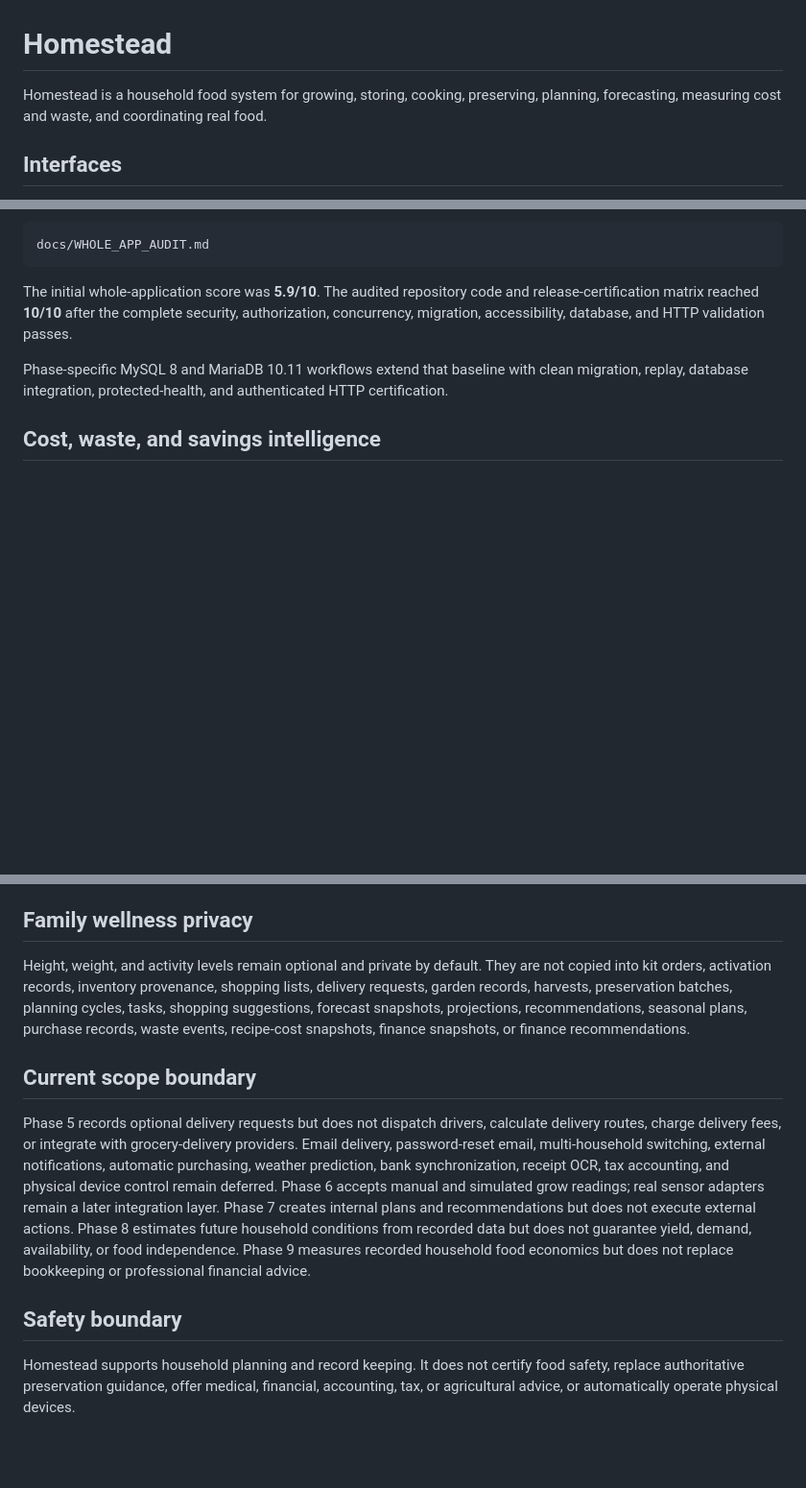
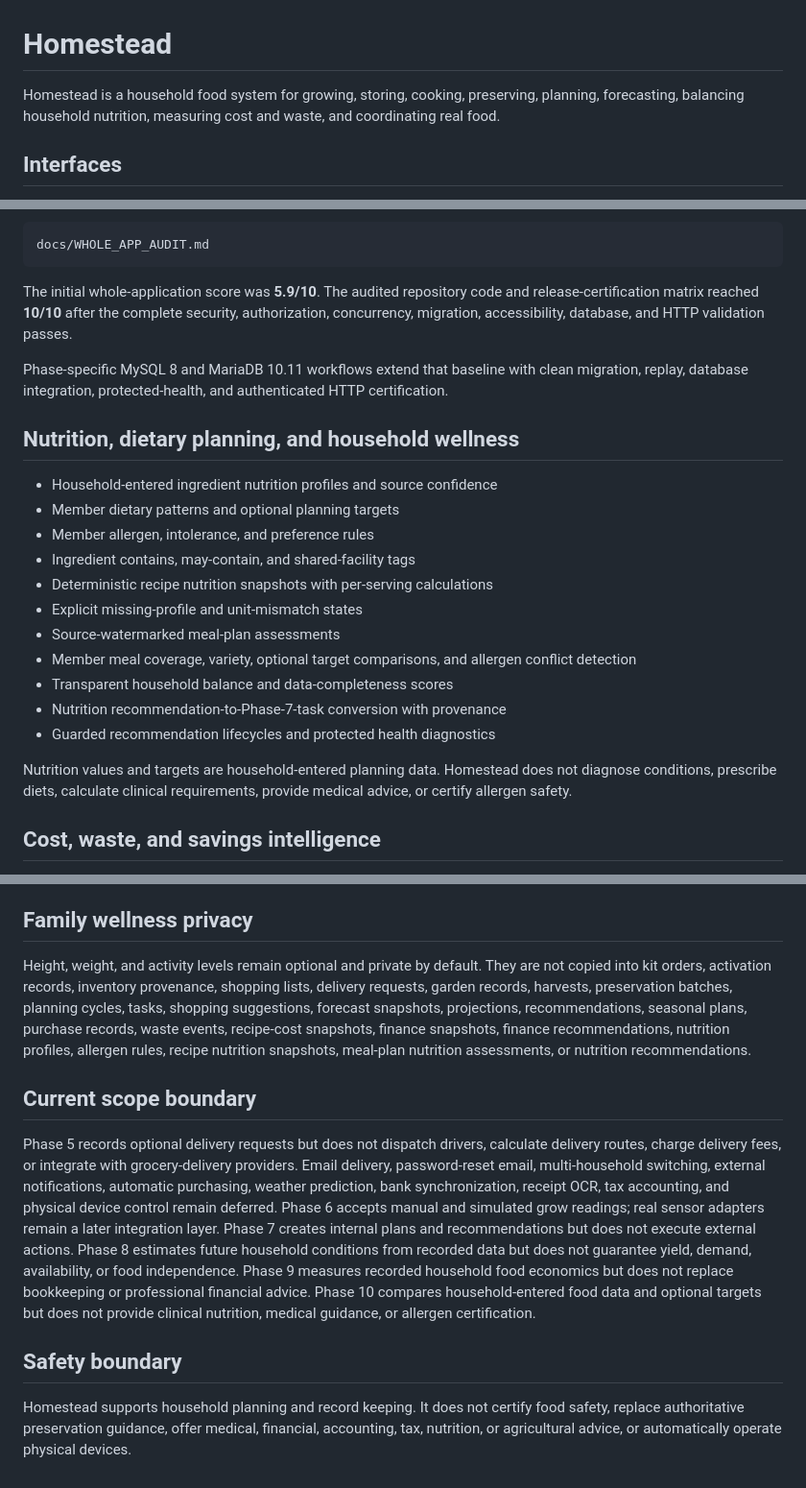
Before and after one commit to bigriversocial74/foodfarm, a Markdown page: README.md, 3 parts joined by grey strips. Shown at 96% size. Rendered like a GitHub page; blank space fills up the shorter version.

Commit message:
Document Phase 10 in the main application guide

```diff
--- a/README.md
+++ b/README.md
@@ -1,6 +1,6 @@
 # Homestead
 
-Homestead is a household food system for growing, storing, cooking, preserving, planning, forecasting, measuring cost and waste, and coordinating real food.
+Homestead is a household food system for growing, storing, cooking, preserving, planning, forecasting, balancing household nutrition, measuring cost and waste, and coordinating real food.
 
 ## Interfaces
 
@@ -94,6 +97,22 @@ docs/WHOLE_APP_AUDIT.md
 The initial whole-application score was **5.9/10**. The audited repository code and release-certification matrix reached **10/10** after the complete security, authorization, concurrency, migration, accessibility, database, and HTTP validation passes.
 
 Phase-specific MySQL 8 and MariaDB 10.11 workflows extend that baseline with clean migration, replay, database integration, protected-health, and authenticated HTTP certification.
+
+## Nutrition, dietary planning, and household wellness
+
+- Household-entered ingredient nutrition profiles and source confidence
+- Member dietary patterns and optional planning targets
+- Member allergen, intolerance, and preference rules
+- Ingredient contains, may-contain, and shared-facility tags
+- Deterministic recipe nutrition snapshots with per-serving calculations
+- Explicit missing-profile and unit-mismatch states
+- Source-watermarked meal-plan assessments
+- Member meal coverage, variety, optional target comparisons, and allergen conflict detection
+- Transparent household balance and data-completeness scores
+- Nutrition recommendation-to-Phase-7-task conversion with provenance
+- Guarded recommendation lifecycles and protected health diagnostics
+
+Nutrition values and targets are household-entered planning data. Homestead does not diagnose conditions, prescribe diets, calculate clinical requirements, provide medical advice, or certify allergen safety.
 
 ## Cost, waste, and savings intelligence
 
@@ -185,12 +204,12 @@ The tracked production-share score is an average of item-level recorded inflow r
 
 ## Family wellness privacy
 
-Height, weight, and activity levels remain optional and private by default. They are not copied into kit orders, activation records, inventory provenance, shopping lists, delivery requests, garden records, harvests, preservation batches, planning cycles, tasks, shopping suggestions, forecast snapshots, projections, recommendations, seasonal plans, purchase records, waste events, recipe-cost snapshots, finance snapshots, or finance recommendations.
+Height, weight, and activity levels remain optional and private by default. They are not copied into kit orders, activation records, inventory provenance, shopping lists, delivery requests, garden records, harvests, preservation batches, planning cycles, tasks, shopping suggestions, forecast snapshots, projections, recommendations, seasonal plans, purchase records, waste events, recipe-cost snapshots, finance snapshots, finance recommendations, nutrition profiles, allergen rules, recipe nutrition snapshots, meal-plan nutrition assessments, or nutrition recommendations.
 
 ## Current scope boundary
 
-Phase 5 records optional delivery requests but does not dispatch drivers, calculate delivery routes, charge delivery fees, or integrate with grocery-delivery providers. Email delivery, password-reset email, multi-household switching, external notifications, automatic purchasing, weather prediction, bank synchronization, receipt OCR, tax accounting, and physical device control remain deferred. Phase 6 accepts manual and simulated grow readings; real sensor adapters remain a later integration layer. Phase 7 creates internal plans and recommendations but does not execute external actions. Phase 8 estimates future household conditions from recorded data but does not guarantee yield, demand, availability, or food independence. Phase 9 measures recorded household food economics but does not replace bookkeeping or professional financial advice.
+Phase 5 records optional delivery requests but does not dispatch drivers, calculate delivery routes, charge delivery fees, or integrate with grocery-delivery providers. Email delivery, password-reset email, multi-household switching, external notifications, automatic purchasing, weather prediction, bank synchronization, receipt OCR, tax accounting, and physical device control remain deferred. Phase 6 accepts manual and simulated grow readings; real sensor adapters remain a later integration layer. Phase 7 creates internal plans and recommendations but does not execute external actions. Phase 8 estimates future household conditions from recorded data but does not guarantee yield, demand, availability, or food independence. Phase 9 measures recorded household food economics but does not replace bookkeeping or professional financial advice. Phase 10 compares household-entered food data and optional targets but does not provide clinical nutrition, medical guidance, or allergen certification.
 
 ## Safety boundary
 
-Homestead supports household planning and record keeping. It does not certify food safety, replace authoritative preservation guidance, offer medical, financial, accounting, tax, or agricultural advice, or automatically operate physical devices.
+Homestead supports household planning and record keeping. It does not certify food safety, replace authoritative preservation guidance, offer medical, financial, accounting, tax, nutrition, or agricultural advice, or automatically operate physical devices.
```
Also changed, not shown: other parts of README.md (+5 -2 lines).
